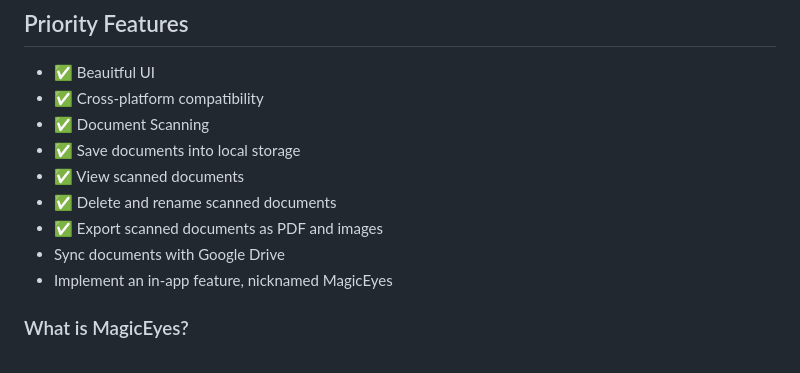
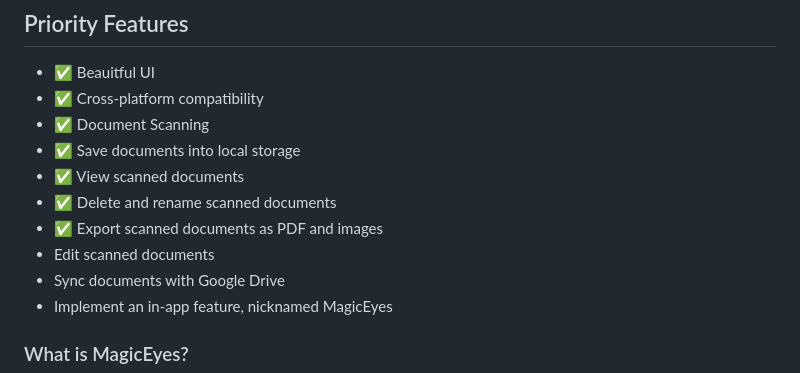
Before and after one commit to KaungZinLin/SuperScan, a Markdown page: README.md, the part around the change. GitHub-like rendering.

```diff
--- a/README.md
+++ b/README.md
@@ -29,6 +29,7 @@ Although there are many alternatives that exist, mosty notably CamScanner, I've
 - ✅ View scanned documents
 - ✅ Delete and rename scanned documents
 - ✅ Export scanned documents as PDF and images
+- Edit scanned documents
 - Sync documents with Google Drive
 - Implement an in-app feature, nicknamed MagicEyes
 ### What is MagicEyes?
```
